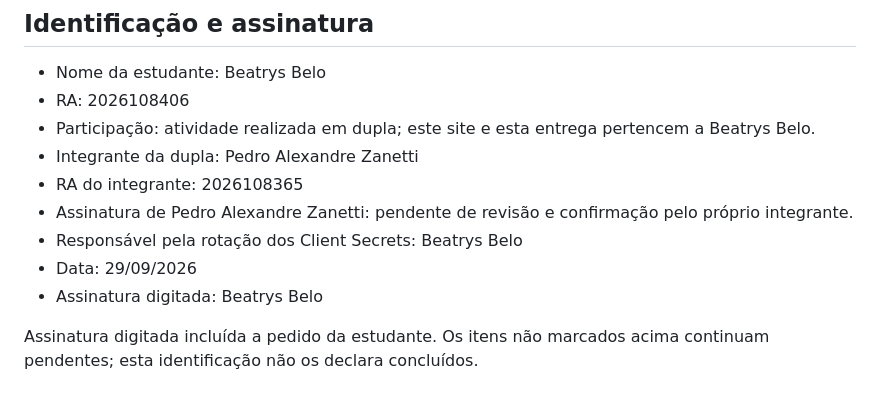
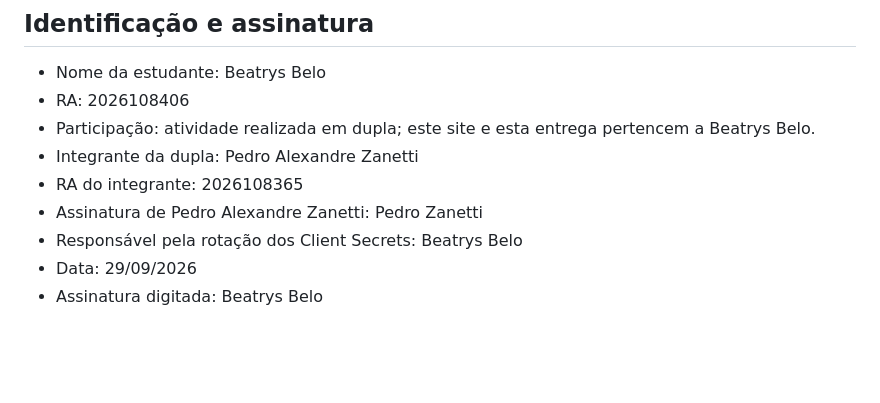
Before and after one commit to Beatrys-lira/oauth-pages-lab, a Markdown page: public/entrega1/08-aceitacao.md, the part around the change. Rendered like a GitHub page; blank space fills up the shorter version.

Commit message:
ADICIONANDO ASSINATURA DE PEDRO ZANETTI

```diff
--- a/public/entrega1/08-aceitacao.md
+++ b/public/entrega1/08-aceitacao.md
@@ -47,9 +47,7 @@ HTML, CSS e JavaScript são arquivos públicos entregues ao navegador. A proteç
 - Participação: atividade realizada em dupla; este site e esta entrega pertencem a Beatrys Belo.
 - Integrante da dupla: Pedro Alexandre Zanetti
 - RA do integrante: 2026108365
-- Assinatura de Pedro Alexandre Zanetti: pendente de revisão e confirmação pelo próprio integrante.
+- Assinatura de Pedro Alexandre Zanetti: Pedro Zanetti
 - Responsável pela rotação dos Client Secrets: Beatrys Belo
 - Data: 29/09/2026
 - Assinatura digitada: Beatrys Belo
-
-Assinatura digitada incluída a pedido da estudante. Os itens não marcados acima continuam pendentes; esta identificação não os declara concluídos.
```
